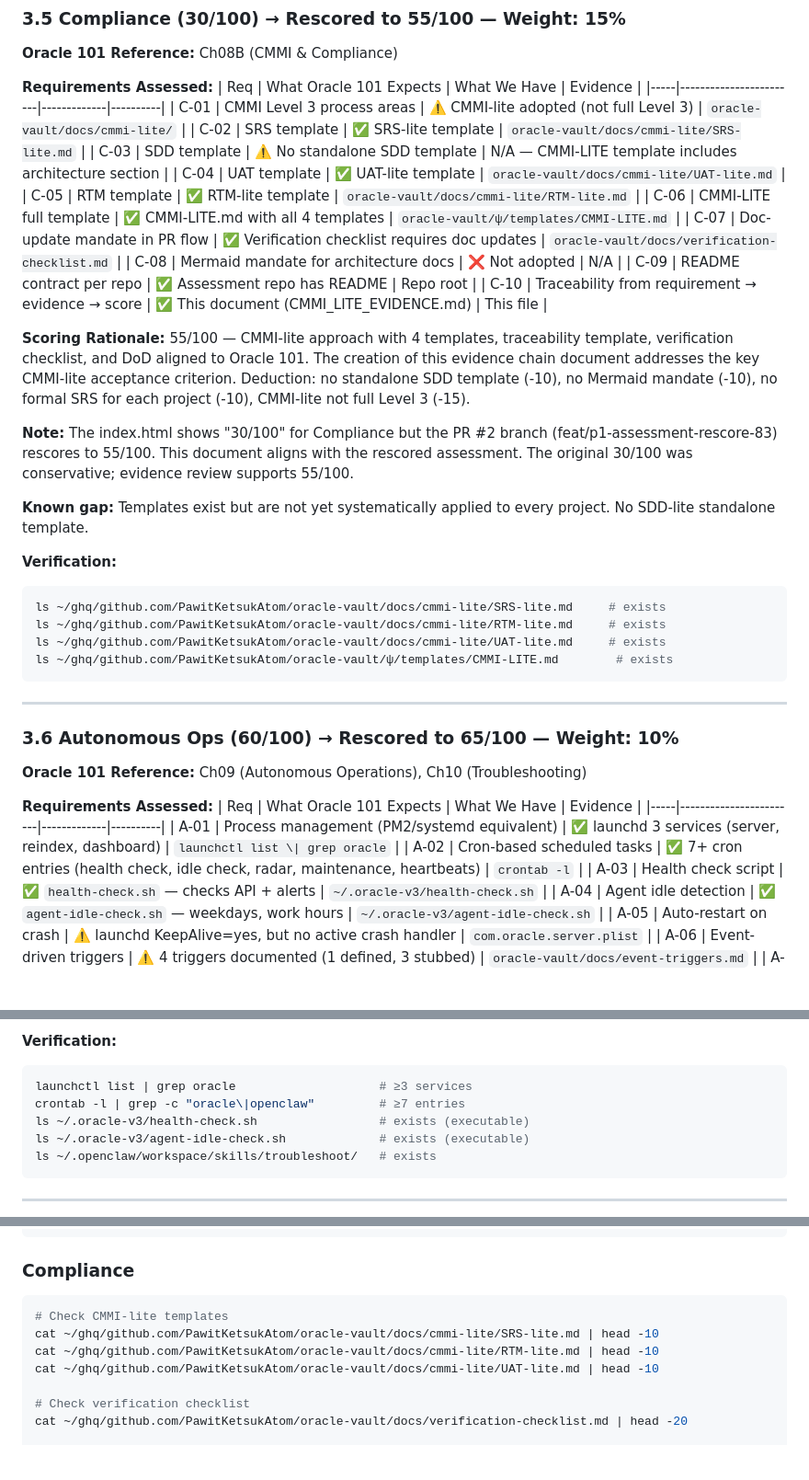
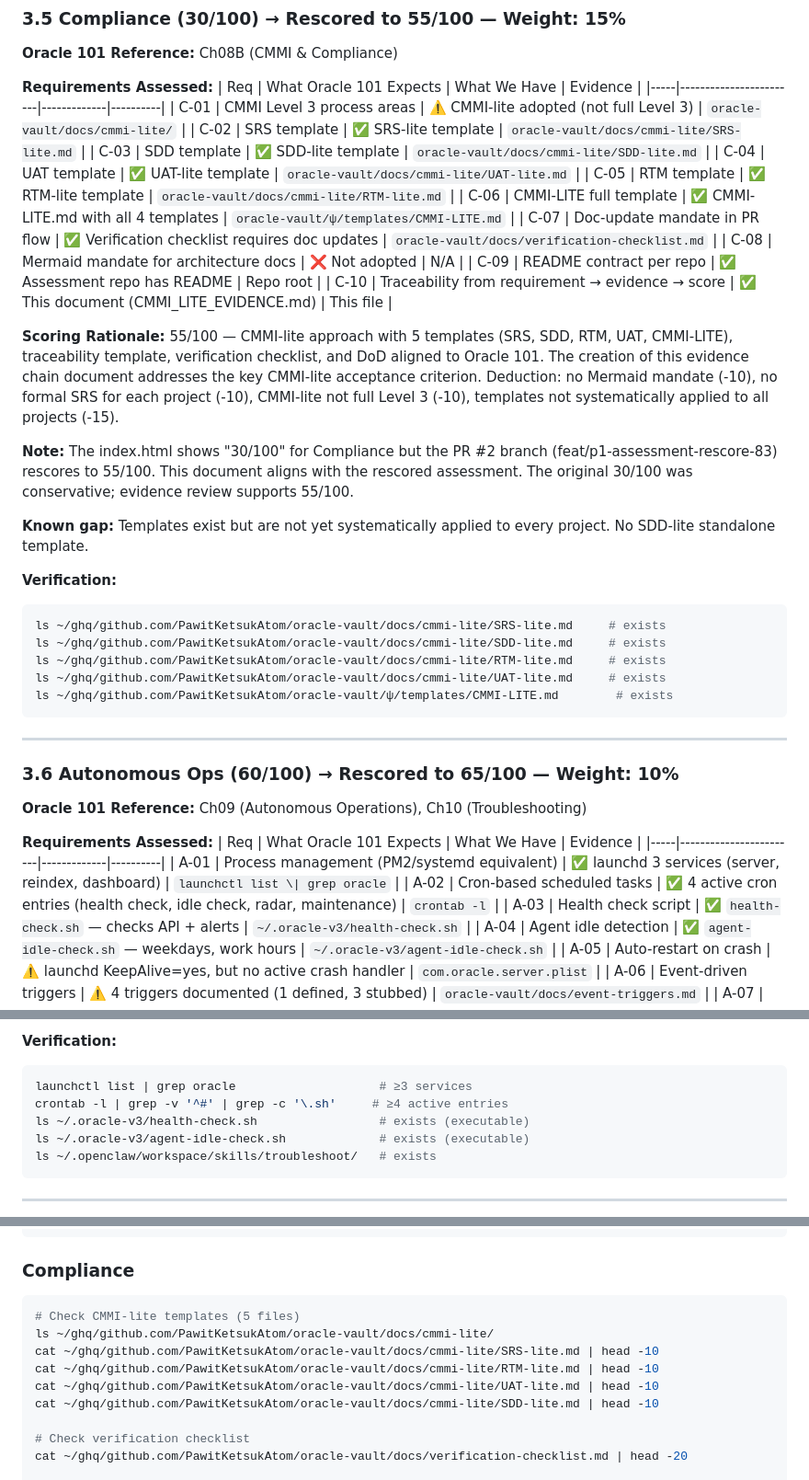
Before and after one commit to PawitKetsukAtom/oracle-101-assessment, a Markdown page: CMMI_LITE_EVIDENCE.md, 3 parts joined by grey strips. Shown at 92% size. Drawn GitHub-style; blank space fills up the shorter version.

Commit message:
fix: correct SDD-lite status, cron count, and compliance scoring
- SDD-lite.md exists (was marked missing)
- Cron: 4 active entries (was claimed 7+)
- Compliance scoring rationale updated to reflect 5 templates
- G-07 gap marked as FIXED
- Verification commands corrected

````diff
--- a/CMMI_LITE_EVIDENCE.md
+++ b/CMMI_LITE_EVIDENCE.md
@@ -204,7 +204,7 @@ ls ~/ghq/github.com/PawitKetsukAtom/oracle-vault/docs/cmmi-lite/    # directory
 |-----|------------------------|-------------|----------|
 | C-01 | CMMI Level 3 process areas | ⚠️ CMMI-lite adopted (not full Level 3) | `oracle-vault/docs/cmmi-lite/` |
 | C-02 | SRS template | ✅ SRS-lite template | `oracle-vault/docs/cmmi-lite/SRS-lite.md` |
-| C-03 | SDD template | ⚠️ No standalone SDD template | N/A — CMMI-LITE template includes architecture section |
+| C-03 | SDD template | ✅ SDD-lite template | `oracle-vault/docs/cmmi-lite/SDD-lite.md` |
 | C-04 | UAT template | ✅ UAT-lite template | `oracle-vault/docs/cmmi-lite/UAT-lite.md` |
 | C-05 | RTM template | ✅ RTM-lite template | `oracle-vault/docs/cmmi-lite/RTM-lite.md` |
 | C-06 | CMMI-LITE full template | ✅ CMMI-LITE.md with all 4 templates | `oracle-vault/ψ/templates/CMMI-LITE.md` |
@@ -213,7 +213,7 @@ ls ~/ghq/github.com/PawitKetsukAtom/oracle-vault/docs/cmmi-lite/    # directory
 | C-09 | README contract per repo | ✅ Assessment repo has README | Repo root |
 | C-10 | Traceability from requirement → evidence → score | ✅ This document (CMMI_LITE_EVIDENCE.md) | This file |
 
-**Scoring Rationale:** 55/100 — CMMI-lite approach with 4 templates, traceability template, verification checklist, and DoD aligned to Oracle 101. The creation of this evidence chain document addresses the key CMMI-lite acceptance criterion. Deduction: no standalone SDD template (-10), no Mermaid mandate (-10), no formal SRS for each project (-10), CMMI-lite not full Level 3 (-15).
+**Scoring Rationale:** 55/100 — CMMI-lite approach with 5 templates (SRS, SDD, RTM, UAT, CMMI-LITE), traceability template, verification checklist, and DoD aligned to Oracle 101. The creation of this evidence chain document addresses the key CMMI-lite acceptance criterion. Deduction: no Mermaid mandate (-10), no formal SRS for each project (-10), CMMI-lite not full Level 3 (-10), templates not systematically applied to all projects (-15).
 
 **Note:** The index.html shows "30/100" for Compliance but the PR #2 branch (feat/p1-assessment-rescore-83) rescores to 55/100. This document aligns with the rescored assessment. The original 30/100 was conservative; evidence review supports 55/100.
 
@@ -222,6 +222,7 @@ ls ~/ghq/github.com/PawitKetsukAtom/oracle-vault/docs/cmmi-lite/    # directory
 **Verification:**
 ```bash
 ls ~/ghq/github.com/PawitKetsukAtom/oracle-vault/docs/cmmi-lite/SRS-lite.md     # exists
+ls ~/ghq/github.com/PawitKetsukAtom/oracle-vault/docs/cmmi-lite/SDD-lite.md     # exists
 ls ~/ghq/github.com/PawitKetsukAtom/oracle-vault/docs/cmmi-lite/RTM-lite.md     # exists
 ls ~/ghq/github.com/PawitKetsukAtom/oracle-vault/docs/cmmi-lite/UAT-lite.md     # exists
 ls ~/ghq/github.com/PawitKetsukAtom/oracle-vault/ψ/templates/CMMI-LITE.md        # exists
@@ -237,7 +238,7 @@ ls ~/ghq/github.com/PawitKetsukAtom/oracle-vault/ψ/templates/CMMI-LITE.md
 | Req | What Oracle 101 Expects | What We Have | Evidence |
 |-----|------------------------|-------------|----------|
 | A-01 | Process management (PM2/systemd equivalent) | ✅ launchd 3 services (server, reindex, dashboard) | `launchctl list \| grep oracle` |
-| A-02 | Cron-based scheduled tasks | ✅ 7+ cron entries (health check, idle check, radar, maintenance, heartbeats) | `crontab -l` |
+| A-02 | Cron-based scheduled tasks | ✅ 4 active cron entries (health check, idle check, radar, maintenance) | `crontab -l` |
 | A-03 | Health check script | ✅ `health-check.sh` — checks API + alerts | `~/.oracle-v3/health-check.sh` |
 | A-04 | Agent idle detection | ✅ `agent-idle-check.sh` — weekdays, work hours | `~/.oracle-v3/agent-idle-check.sh` |
 | A-05 | Auto-restart on crash | ⚠️ launchd KeepAlive=yes, but no active crash handler | `com.oracle.server.plist` |
@@ -254,7 +255,7 @@ ls ~/ghq/github.com/PawitKetsukAtom/oracle-vault/ψ/templates/CMMI-LITE.md
 **Verification:**
 ```bash
 launchctl list | grep oracle                    # ≥3 services
-crontab -l | grep -c "oracle\|openclaw"         # ≥7 entries
+crontab -l | grep -v '^#' | grep -c '\.sh'     # ≥4 active entries
 ls ~/.oracle-v3/health-check.sh                 # exists (executable)
 ls ~/.oracle-v3/agent-idle-check.sh             # exists (executable)
 ls ~/.openclaw/workspace/skills/troubleshoot/   # exists
@@ -326,10 +327,12 @@ ls ~/ghq/github.com/PawitKetsukAtom/oracle-vault/docs/cmmi-lite/
 
 ### Compliance
 ```bash
-# Check CMMI-lite templates
+# Check CMMI-lite templates (5 files)
+ls ~/ghq/github.com/PawitKetsukAtom/oracle-vault/docs/cmmi-lite/
 cat ~/ghq/github.com/PawitKetsukAtom/oracle-vault/docs/cmmi-lite/SRS-lite.md | head -10
 cat ~/ghq/github.com/PawitKetsukAtom/oracle-vault/docs/cmmi-lite/RTM-lite.md | head -10
 cat ~/ghq/github.com/PawitKetsukAtom/oracle-vault/docs/cmmi-lite/UAT-lite.md | head -10
+cat ~/ghq/github.com/PawitKetsukAtom/oracle-vault/docs/cmmi-lite/SDD-lite.md | head -10
 
 # Check verification checklist
 cat ~/ghq/github.com/PawitKetsukAtom/oracle-vault/docs/verification-checklist.md | head -20
````
Also changed, not shown: other parts of CMMI_LITE_EVIDENCE.md (+1 -1 lines).
